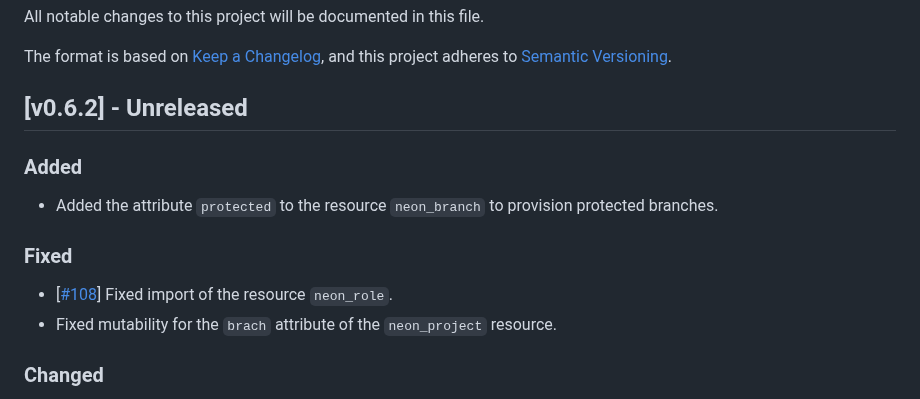
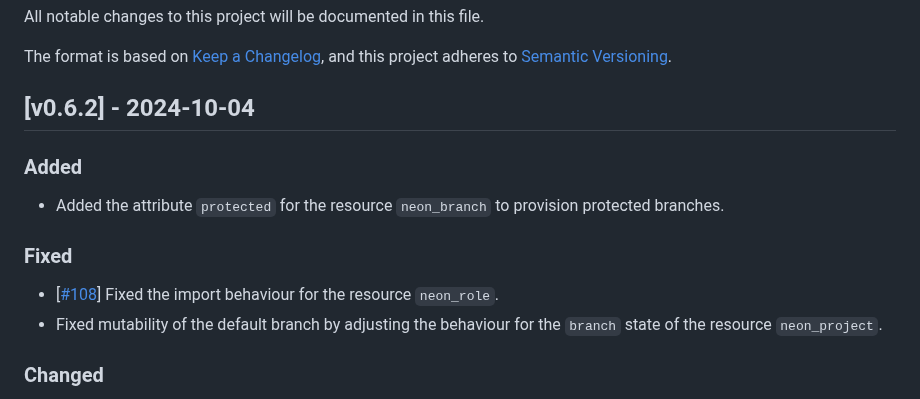
Before and after one commit to kislerdm/terraform-provider-neon, a Markdown page: CHANGELOG.md, the part around the change. Rendered like a GitHub page.

Commit message:
update changelog
Signed-off-by: Dmitry Kisler <admin@dkisler.com>

```diff
--- a/CHANGELOG.md
+++ b/CHANGELOG.md
@@ -5,16 +5,16 @@ All notable changes to this project will be documented in this file.
 The format is based on [Keep a Changelog](https://keepachangelog.com/en/1.0.0/),
 and this project adheres to [Semantic Versioning](https://semver.org/spec/v2.0.0.html).
 
-## [v0.6.2] - Unreleased
+## [v0.6.2] - 2024-10-04
 
 ### Added
 
-- Added the attribute `protected` to the resource `neon_branch` to provision protected branches.
+- Added the attribute `protected` for the resource `neon_branch` to provision protected branches.
 
 ### Fixed
 
-- [[#108](https://github.com/kislerdm/terraform-provider-neon/issues/108)] Fixed import of the resource `neon_role`.
-- Fixed mutability for the `brach` attribute of the `neon_project` resource.
+- [[#108](https://github.com/kislerdm/terraform-provider-neon/issues/108)] Fixed the import behaviour for the resource `neon_role`.
+- Fixed mutability of the default branch by adjusting the behaviour for the `branch` state of the resource `neon_project`.
 
 ### Changed
 
```
